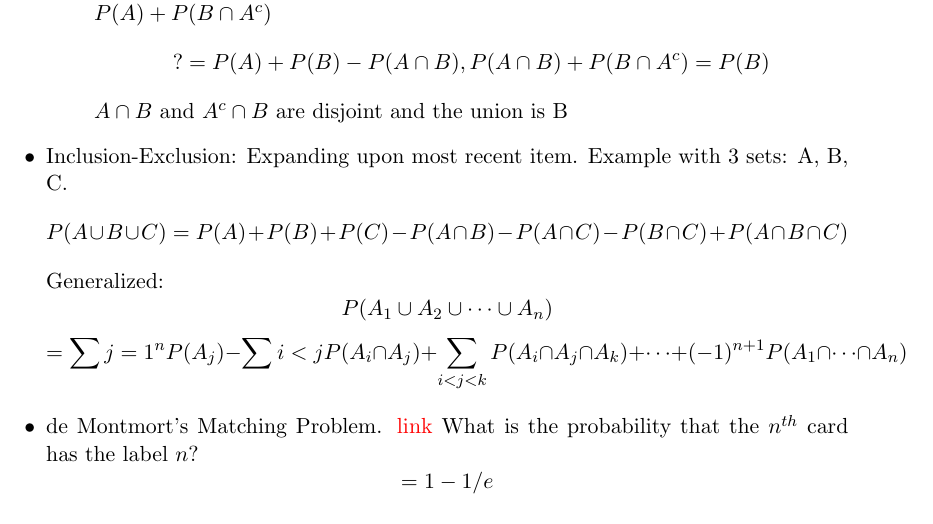
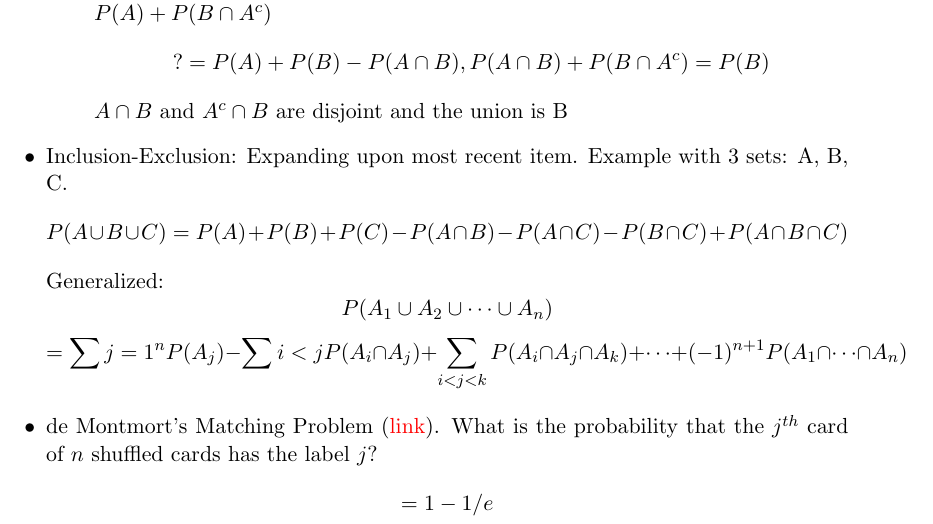
Before and after one commit to dpflann/OER, a LaTeX document (iTunesU/stats110/Stats110.tex): part of page 5 of 5, cut so that both start at the same text. Compiled offline with pdfLaTeX.

Commit message:
update de montmort description

```diff
--- a/iTunesU/stats110/Stats110.tex
+++ b/iTunesU/stats110/Stats110.tex
@@ -141,8 +141,8 @@
 			\[
 				= \sum{j=1}^{n}P(A_j) - \sum{i < j}P(A_i \cap A_j) + \sum_{i < j < k}P(A_i \cap A_j \cap A_k) + \cdots + (-1)^{n+1}P(A_1 \cap \cdots \cap A_n)
 			\]
-		\item de Montmort's Matching Problem. \href{http://www.math.uah.edu/stat/urn/Matching.html}{link}
-			What is the probability that the $n^{th}$ card has the label $n$?
+		\item de Montmort's Matching Problem (\href{http://www.math.uah.edu/stat/urn/Matching.html}{link}).
+			What is the probability that the $j^{th}$ card of $n$ shuffled cards has the label $j$?
 			\[
 				= 1 - 1/e
 			\]
```
Also changed, not shown: iTunesU/stats110/Stats110.pdf.
